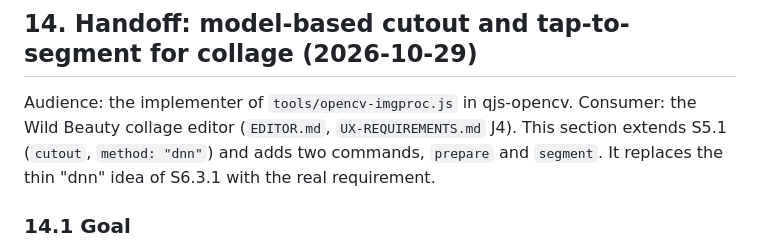
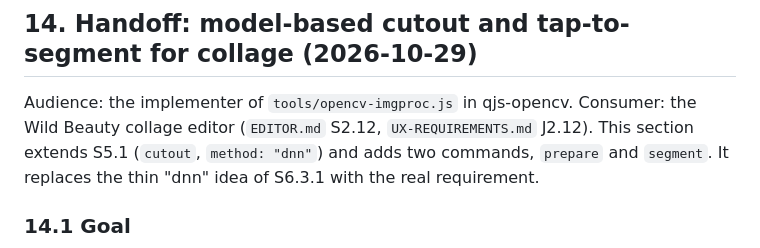
Before and after one commit to rsenn/qjs-opencv, a Markdown page: doc/opencv-imgproc.md, the part around the change. GitHub-like rendering.

Commit message:
doc: opencv-imgproc.md synced from wild-beauty (references moved to EDITOR.md 2.12)
Co-Authored-By: Claude Sonnet 5.5 <noreply@anthropic.com>
Claude-Session: https://claude.ai/code/session_01U8ctVeQUph5oigJEEKFR9G

```diff
--- a/doc/opencv-imgproc.md
+++ b/doc/opencv-imgproc.md
@@ -511,7 +511,7 @@ binding problem found (S2), and `TODO.md` lists what was not done.
 ## 14. Handoff: model-based cutout and tap-to-segment for collage (2026-10-29)
 
 Audience: the implementer of `tools/opencv-imgproc.js` in qjs-opencv. Consumer: the
-Wild Beauty collage editor (`EDITOR.md`, `UX-REQUIREMENTS.md` J4). This section
+Wild Beauty collage editor (`EDITOR.md` S2.12, `UX-REQUIREMENTS.md` J2.12). This section
 extends S5.1 (`cutout`, `method: "dnn"`) and adds two commands, `prepare` and
 `segment`. It replaces the thin "dnn" idea of S6.3.1 with the real requirement.
 
```
